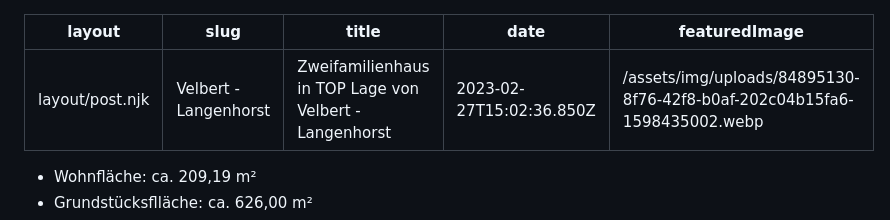
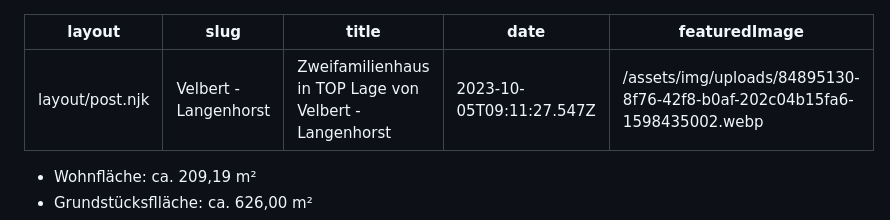
Before and after one commit to thegrandheavybold/sinnig-immobilien_de, a Markdown page: src/angebote/platz-für-die-ganze-familie-in-essen-kupferdreh.md, the part around the change. Rendered like a GitHub page.

Commit message:
Update Angebote “platz-für-die-ganze-familie-in-essen-kupferdreh”

```diff
--- a/src/angebote/platz-für-die-ganze-familie-in-essen-kupferdreh.md
+++ b/src/angebote/platz-für-die-ganze-familie-in-essen-kupferdreh.md
@@ -2,7 +2,7 @@
 layout: layout/post.njk
 slug: "Velbert - Langenhorst "
 title: Zweifamilienhaus in TOP Lage von Velbert - Langenhorst
-date: 2023-02-27T15:02:36.850Z
+date: 2023-10-05T09:11:27.547Z
 featuredImage: /assets/img/uploads/84895130-8f76-42f8-b0af-202c04b15fa6-1598435002.webp
 ---
 * Wohnfläche: ca. 209,19 m²
```
